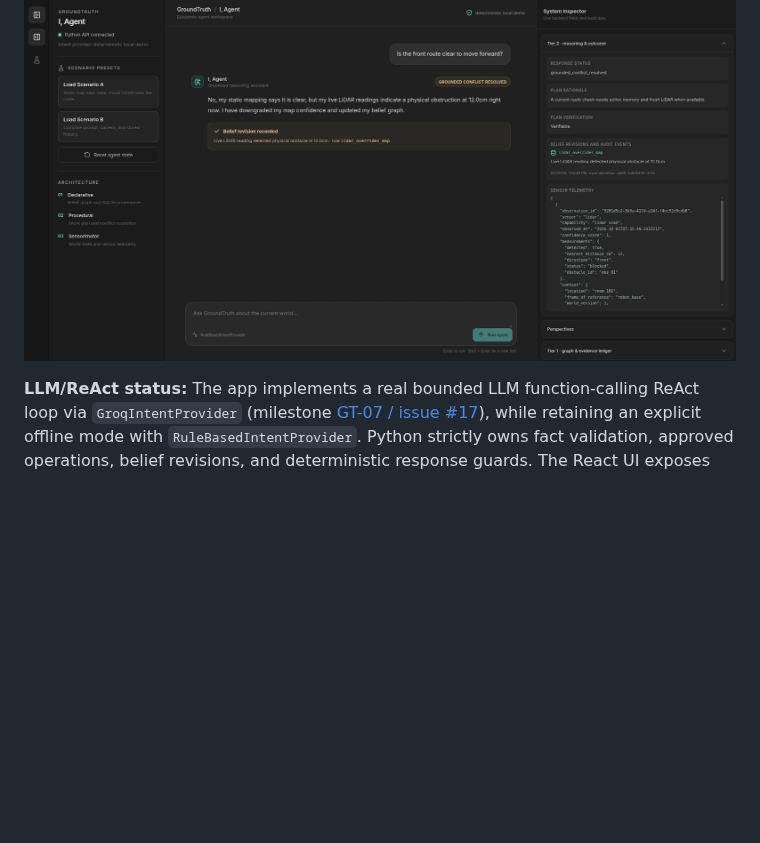
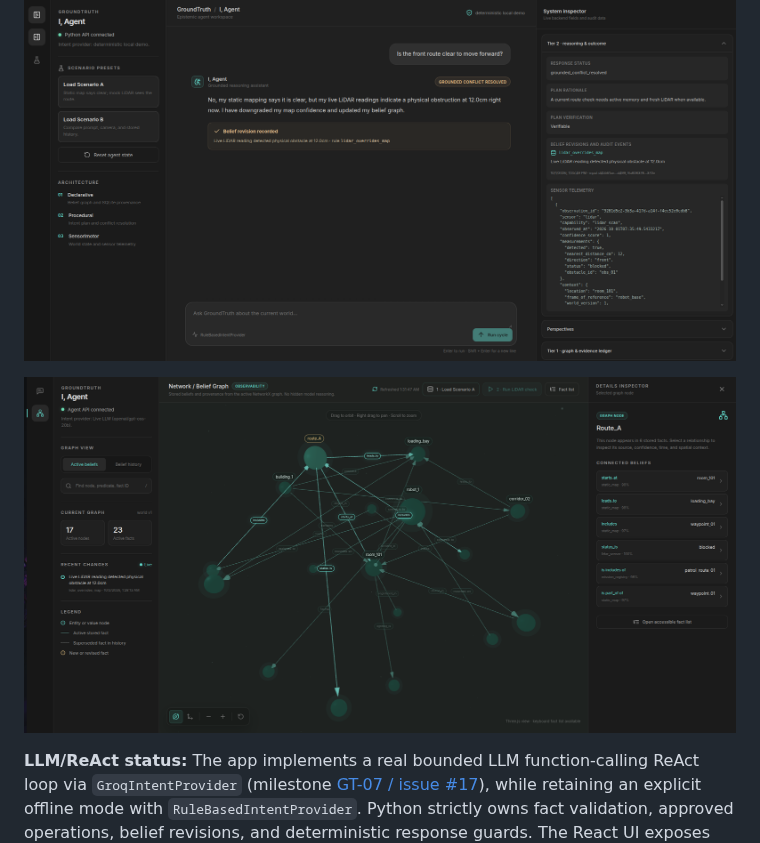
Before and after one commit to dhruvkshah75/groundtruth, a Markdown page: README.md, the part around the change. Drawn GitHub-style; pictures changed too: docs/assets/graph-demo.png (added); blank space fills up the shorter version.

Commit message:
docs: add belief graph demo screenshot

```diff
--- a/README.md
+++ b/README.md
@@ -16,6 +16,8 @@ The demo includes two end-to-end scenarios:
 - **Scenario B — distinct color perspectives:** the user expects a red object, the simulated camera can perceive it as brown under yellow lighting, and Tier 1 history can contain a third-party record that it was painted blue. The agent reports these as separate perspectives.
 
 ![GroundTruth running Scenario A in the React interface](docs/assets/current-agent-demo.png)
+
+![GroundTruth interactive belief graph showing active facts and provenance](docs/assets/graph-demo.png)
 
 **LLM/ReAct status:** The app implements a real bounded LLM function-calling ReAct loop via `GroqIntentProvider` (milestone [GT-07 / issue #17](https://github.com/dhruvkshah75/groundtruth/issues/17)), while retaining an explicit offline mode with `RuleBasedIntentProvider`. Python strictly owns fact validation, approved operations, belief revisions, and deterministic response guards. The React UI exposes live provider status, collapsible ReAct tool execution traces (with executed operations, measurements, and evidence IDs), and epistemic telemetry.
 
```
